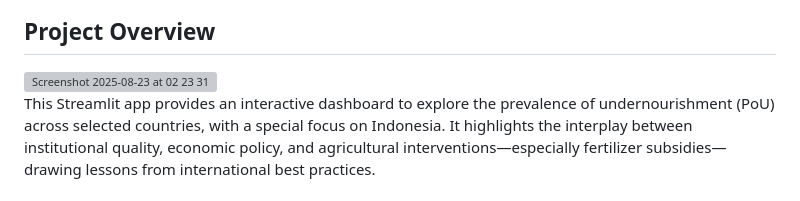
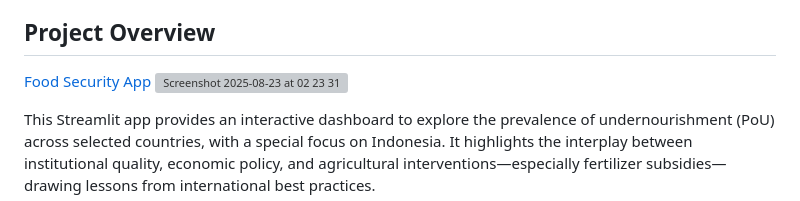
Before and after one commit to asfalanoij/fao_pou, a Markdown page: README.md, the part around the change. GitHub-like rendering; grey boxes are pictures that could not be loaded.

```diff
--- a/README.md
+++ b/README.md
@@ -6,6 +6,7 @@ Hi, I'm an internal auditor with 16 years of experience auditing local governmen
 
 ## Project Overview
 
+[Food Security App](https://foodsecurity.streamlit.app/)
 <img width="1470" height="820" alt="Screenshot 2025-08-23 at 02 23 31" src="https://github.com/user-attachments/assets/fef76f80-2e84-4420-bab6-4d640350e02e" />
 
 
```
